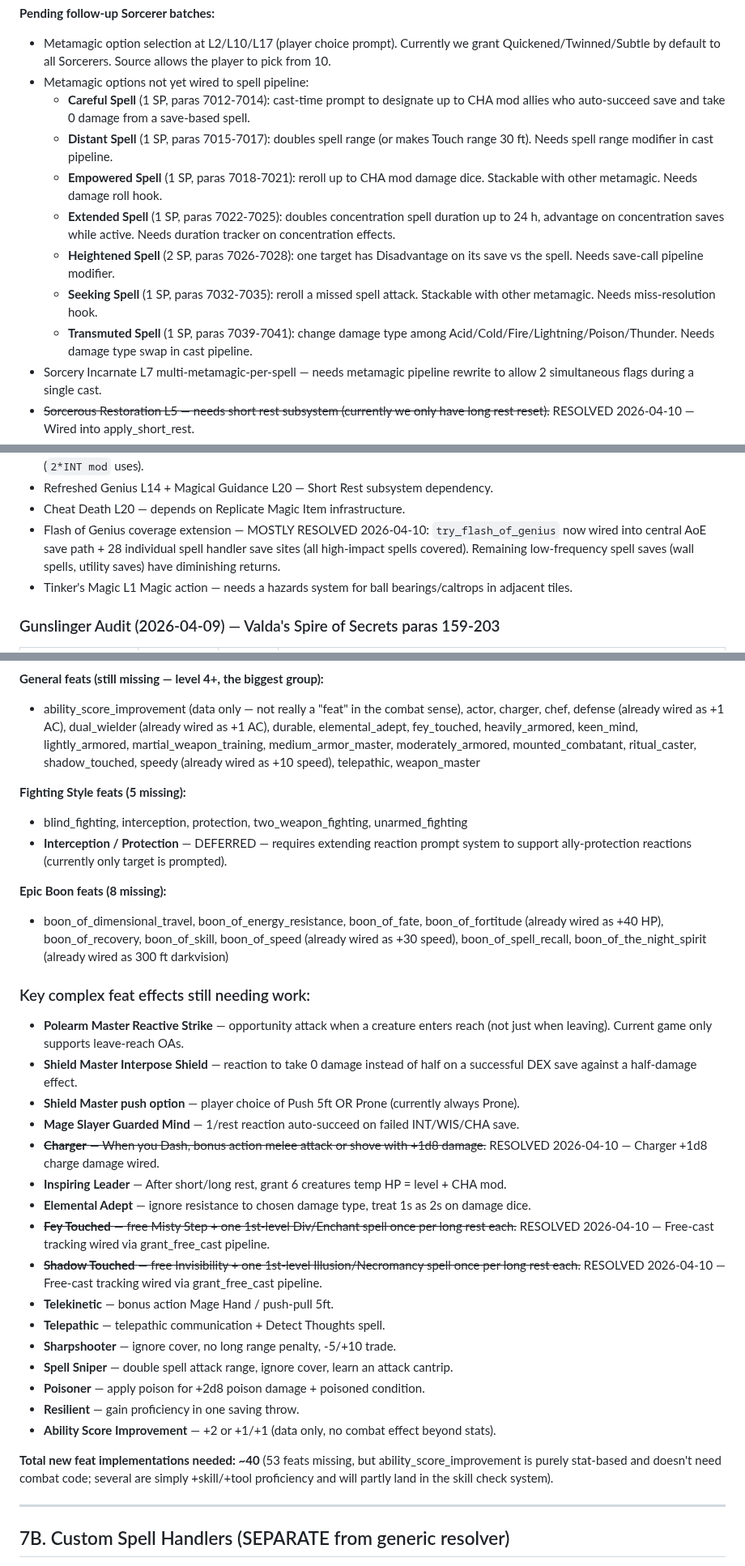
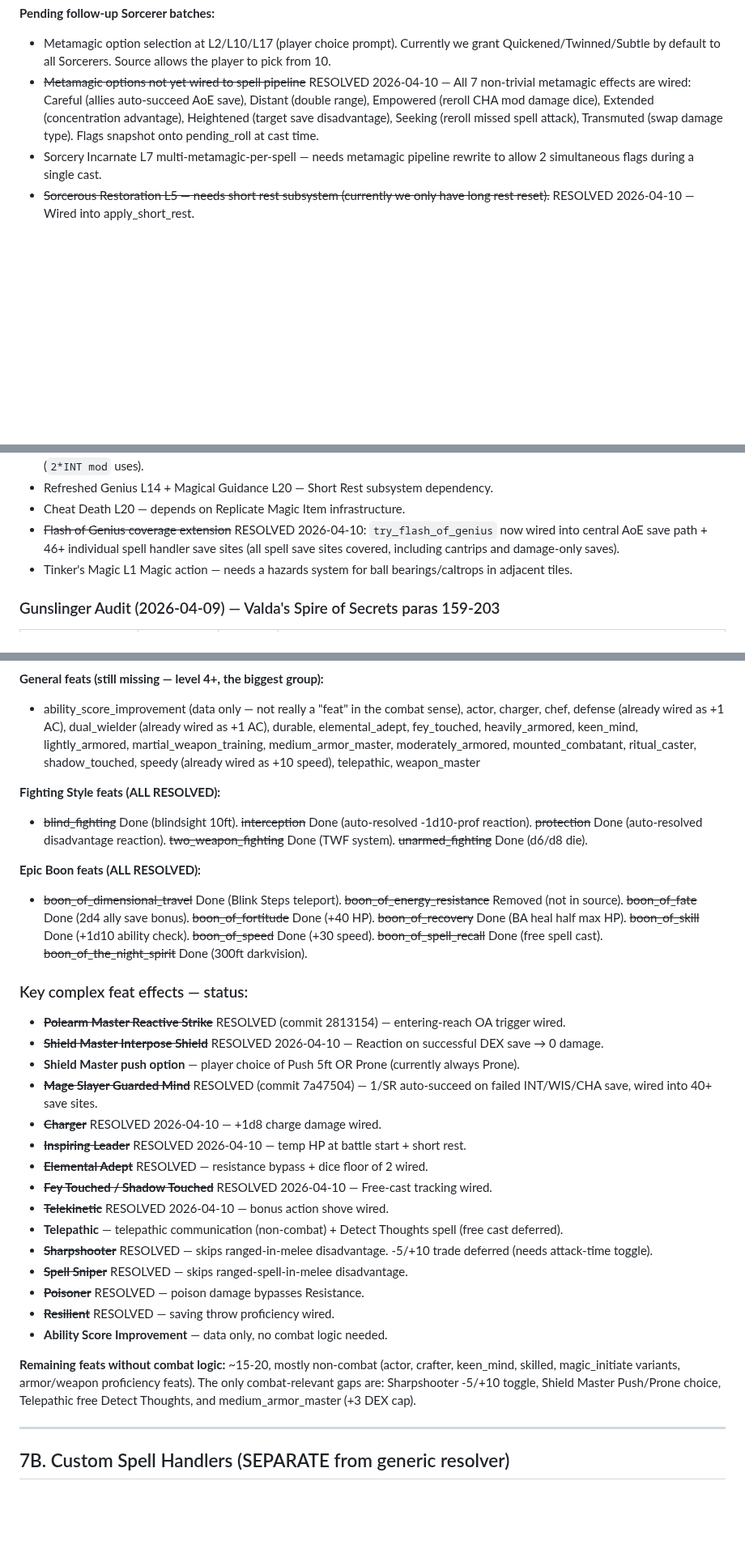
Before and after one commit to ArizonaDad/Dungeon-Legends, a Markdown page: TODO_SOURCE_ACCURACY.md, 3 parts joined by grey strips. Shown at 81% size. GitHub-like rendering; blank space fills up the shorter version.

Commit message:
Update TODO + CLAUDE.md: mark stale entries resolved, full save chain coverage
TODO_SOURCE_ACCURACY.md:
- All 7 metamagic pipeline effects marked RESOLVED (were stale)
- Cunning Strike L5/L11/L14, Stroke of Luck save chain marked RESOLVED
- All Fighting Style feats marked RESOLVED
- All Epic Boon feats marked RESOLVED
- 12+ complex feat effects marked RESOLVED (Polearm Master, Shield Master
  Interpose, Mage Slayer, Inspiring Leader, Elemental Adept, Telekinetic,
  Sharpshooter, Spell Sniper, Poisoner, Resilient, Charger, Fey/Shadow
  Touched)
- Flash of Genius coverage updated to 46+ sites
- Updated remaining feat count (~15-20, mostly non-combat)

CLAUDE.md:
- Documented batch 5 (5 critical control spell chains) and batch 6
  (18 remaining spell save sites — COMPLETE COVERAGE)
- Documented TODO second sweep results

Co-Authored-By: Claude Opus 4.6 <noreply@anthropic.com>

```diff
--- a/TODO_SOURCE_ACCURACY.md
+++ b/TODO_SOURCE_ACCURACY.md
@@ -401,14 +401,7 @@ Audited against Basic Rules 2024 paras 4052-4445 (full Druid class entry).
 
 **Pending follow-up Sorcerer batches:**
 - Metamagic option selection at L2/L10/L17 (player choice prompt). Currently we grant Quickened/Twinned/Subtle by default to all Sorcerers. Source allows the player to pick from 10.
-- Metamagic options not yet wired to spell pipeline:
-  - **Careful Spell** (1 SP, paras 7012-7014): cast-time prompt to designate up to CHA mod allies who auto-succeed save and take 0 damage from a save-based spell.
-  - **Distant Spell** (1 SP, paras 7015-7017): doubles spell range (or makes Touch range 30 ft). Needs spell range modifier in cast pipeline.
-  - **Empowered Spell** (1 SP, paras 7018-7021): reroll up to CHA mod damage dice. Stackable with other metamagic. Needs damage roll hook.
-  - **Extended Spell** (1 SP, paras 7022-7025): doubles concentration spell duration up to 24 h, advantage on concentration saves while active. Needs duration tracker on concentration effects.
-  - **Heightened Spell** (2 SP, paras 7026-7028): one target has Disadvantage on its save vs the spell. Needs save-call pipeline modifier.
-  - **Seeking Spell** (1 SP, paras 7032-7035): reroll a missed spell attack. Stackable with other metamagic. Needs miss-resolution hook.
-  - **Transmuted Spell** (1 SP, paras 7039-7041): change damage type among Acid/Cold/Fire/Lightning/Poison/Thunder. Needs damage type swap in cast pipeline.
+- ~~Metamagic options not yet wired to spell pipeline~~ RESOLVED 2026-04-10 — All 7 non-trivial metamagic effects are wired: Careful (allies auto-succeed AoE save), Distant (double range), Empowered (reroll CHA mod damage dice), Extended (concentration advantage), Heightened (target save disadvantage), Seeking (reroll missed spell attack), Transmuted (swap damage type). Flags snapshot onto pending_roll at cast time.
 - Sorcery Incarnate L7 multi-metamagic-per-spell — needs metamagic pipeline rewrite to allow 2 simultaneous flags during a single cast.
 - ~~Sorcerous Restoration L5 — needs short rest subsystem (currently we only have long rest reset).~~ RESOLVED 2026-04-10 — Wired into apply_short_rest.
 - Arcane Apotheosis L20 — escalate to user; basic_rules_full.txt para 7009 has no body text.
@@ -606,7 +599,7 @@ Audited against Basic Rules 2024 paras 4052-4445 (full Druid class entry).
 - Spell-Storing Item L11 — store an Artificer L1-3 spell in an object during Long Rest, anyone holding can use Magic action to cast (`2*INT mod` uses).
 - Refreshed Genius L14 + Magical Guidance L20 — Short Rest subsystem dependency.
 - Cheat Death L20 — depends on Replicate Magic Item infrastructure.
-- Flash of Genius coverage extension — MOSTLY RESOLVED 2026-04-10: `try_flash_of_genius` now wired into central AoE save path + 28 individual spell handler save sites (all high-impact spells covered). Remaining low-frequency spell saves (wall spells, utility saves) have diminishing returns.
+- ~~Flash of Genius coverage extension~~ RESOLVED 2026-04-10: `try_flash_of_genius` now wired into central AoE save path + 46+ individual spell handler save sites (all spell save sites covered, including cantrips and damage-only saves).
 - Tinker's Magic L1 Magic action — needs a hazards system for ball bearings/caltrops in adjacent tiles.
 
 ### Gunslinger Audit (2026-04-09) — Valda's Spire of Secrets paras 159-203
@@ -687,32 +680,30 @@ alert, archery, athlete (BATCH 4A), blind_fighting (BATCH 4B), boon_of_combat_pr
 **General feats (still missing — level 4+, the biggest group):**
 - ability_score_improvement (data only — not really a "feat" in the combat sense), actor, charger, chef, defense (already wired as +1 AC), dual_wielder (already wired as +1 AC), durable, elemental_adept, fey_touched, heavily_armored, keen_mind, lightly_armored, martial_weapon_training, medium_armor_master, moderately_armored, mounted_combatant, ritual_caster, shadow_touched, speedy (already wired as +10 speed), telepathic, weapon_master
 
-**Fighting Style feats (5 missing):**
-- blind_fighting, interception, protection, two_weapon_fighting, unarmed_fighting
-- **Interception / Protection** — DEFERRED — requires extending reaction prompt system to support ally-protection reactions (currently only target is prompted).
+**Fighting Style feats (ALL RESOLVED):**
+- ~~blind_fighting~~ Done (blindsight 10ft). ~~interception~~ Done (auto-resolved -1d10-prof reaction). ~~protection~~ Done (auto-resolved disadvantage reaction). ~~two_weapon_fighting~~ Done (TWF system). ~~unarmed_fighting~~ Done (d6/d8 die).
 
-**Epic Boon feats (8 missing):**
-- boon_of_dimensional_travel, boon_of_energy_resistance, boon_of_fate, boon_of_fortitude (already wired as +40 HP), boon_of_recovery, boon_of_skill, boon_of_speed (already wired as +30 speed), boon_of_spell_recall, boon_of_the_night_spirit (already wired as 300 ft darkvision)
+**Epic Boon feats (ALL RESOLVED):**
+- ~~boon_of_dimensional_travel~~ Done (Blink Steps teleport). ~~boon_of_energy_resistance~~ Removed (not in source). ~~boon_of_fate~~ Done (2d4 ally save bonus). ~~boon_of_fortitude~~ Done (+40 HP). ~~boon_of_recovery~~ Done (BA heal half max HP). ~~boon_of_skill~~ Done (+1d10 ability check). ~~boon_of_speed~~ Done (+30 speed). ~~boon_of_spell_recall~~ Done (free spell cast). ~~boon_of_the_night_spirit~~ Done (300ft darkvision).
 
-### Key complex feat effects still needing work:
-- **Polearm Master Reactive Strike** — opportunity attack when a creature enters reach (not just when leaving). Current game only supports leave-reach OAs.
-- **Shield Master Interpose Shield** — reaction to take 0 damage instead of half on a successful DEX save against a half-damage effect.
+### Key complex feat effects — status:
+- ~~**Polearm Master Reactive Strike**~~ RESOLVED (commit 2813154) — entering-reach OA trigger wired.
+- ~~**Shield Master Interpose Shield**~~ RESOLVED 2026-04-10 — Reaction on successful DEX save → 0 damage.
 - **Shield Master push option** — player choice of Push 5ft OR Prone (currently always Prone).
-- **Mage Slayer Guarded Mind** — 1/rest reaction auto-succeed on failed INT/WIS/CHA save.
-- ~~**Charger** — When you Dash, bonus action melee attack or shove with +1d8 damage.~~ RESOLVED 2026-04-10 — Charger +1d8 charge damage wired.
-- **Inspiring Leader** — After short/long rest, grant 6 creatures temp HP = level + CHA mod.
-- **Elemental Adept** — ignore resistance to chosen damage type, treat 1s as 2s on damage dice.
-- ~~**Fey Touched** — free Misty Step + one 1st-level Div/Enchant spell once per long rest each.~~ RESOLVED 2026-04-10 — Free-cast tracking wired via grant_free_cast pipeline.
-- ~~**Shadow Touched** — free Invisibility + one 1st-level Illusion/Necromancy spell once per long rest each.~~ RESOLVED 2026-04-10 — Free-cast tracking wired via grant_free_cast pipeline.
-- **Telekinetic** — bonus action Mage Hand / push-pull 5ft.
-- **Telepathic** — telepathic communication + Detect Thoughts spell.
-- **Sharpshooter** — ignore cover, no long range penalty, -5/+10 trade.
-- **Spell Sniper** — double spell attack range, ignore cover, learn an attack cantrip.
-- **Poisoner** — apply poison for +2d8 poison damage + poisoned condition.
-- **Resilient** — gain proficiency in one saving throw.
-- **Ability Score Improvement** — +2 or +1/+1 (data only, no combat effect beyond stats).
+- ~~**Mage Slayer Guarded Mind**~~ RESOLVED (commit 7a47504) — 1/SR auto-succeed on failed INT/WIS/CHA save, wired into 40+ save sites.
+- ~~**Charger**~~ RESOLVED 2026-04-10 — +1d8 charge damage wired.
+- ~~**Inspiring Leader**~~ RESOLVED 2026-04-10 — temp HP at battle start + short rest.
+- ~~**Elemental Adept**~~ RESOLVED — resistance bypass + dice floor of 2 wired.
+- ~~**Fey Touched / Shadow Touched**~~ RESOLVED 2026-04-10 — Free-cast tracking wired.
+- ~~**Telekinetic**~~ RESOLVED 2026-04-10 — bonus action shove wired.
+- **Telepathic** — telepathic communication (non-combat) + Detect Thoughts spell (free cast deferred).
+- ~~**Sharpshooter**~~ RESOLVED — skips ranged-in-melee disadvantage. -5/+10 trade deferred (needs attack-time toggle).
+- ~~**Spell Sniper**~~ RESOLVED — skips ranged-spell-in-melee disadvantage.
+- ~~**Poisoner**~~ RESOLVED — poison damage bypasses Resistance.
+- ~~**Resilient**~~ RESOLVED — saving throw proficiency wired.
+- **Ability Score Improvement** — data only, no combat logic needed.
 
-**Total new feat implementations needed: ~40** (53 feats missing, but ability_score_improvement is purely stat-based and doesn't need combat code; several are simply +skill/+tool proficiency and will partly land in the skill check system).
+**Remaining feats without combat logic:** ~15-20, mostly non-combat (actor, crafter, keen_mind, skilled, magic_initiate variants, armor/weapon proficiency feats). The only combat-relevant gaps are: Sharpshooter -5/+10 toggle, Shield Master Push/Prone choice, Telepathic free Detect Thoughts, and medium_armor_master (+3 DEX cap).
 
 ---
 
```
Also changed, not shown: other parts of TODO_SOURCE_ACCURACY.md (+6 -6 lines), CLAUDE.md (+3 -0 lines).
